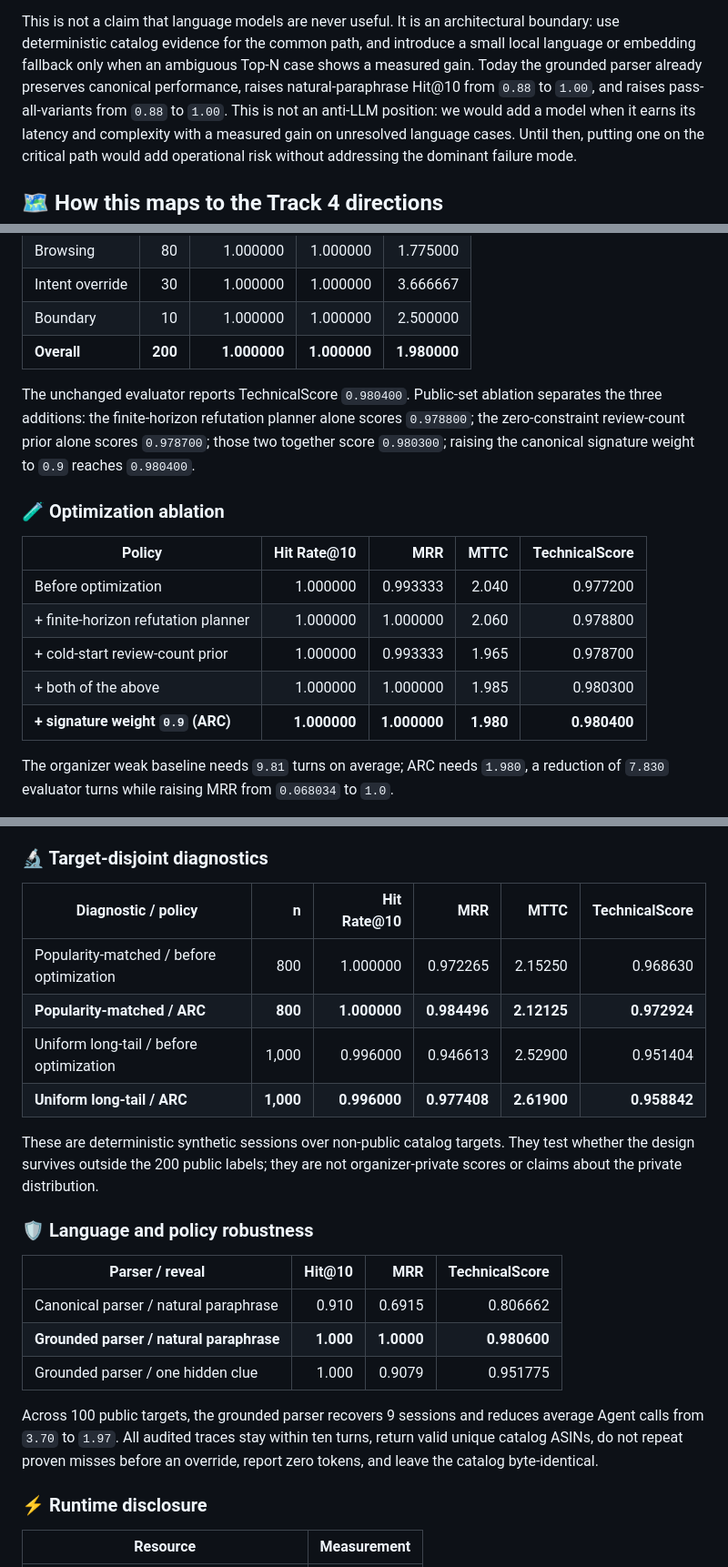
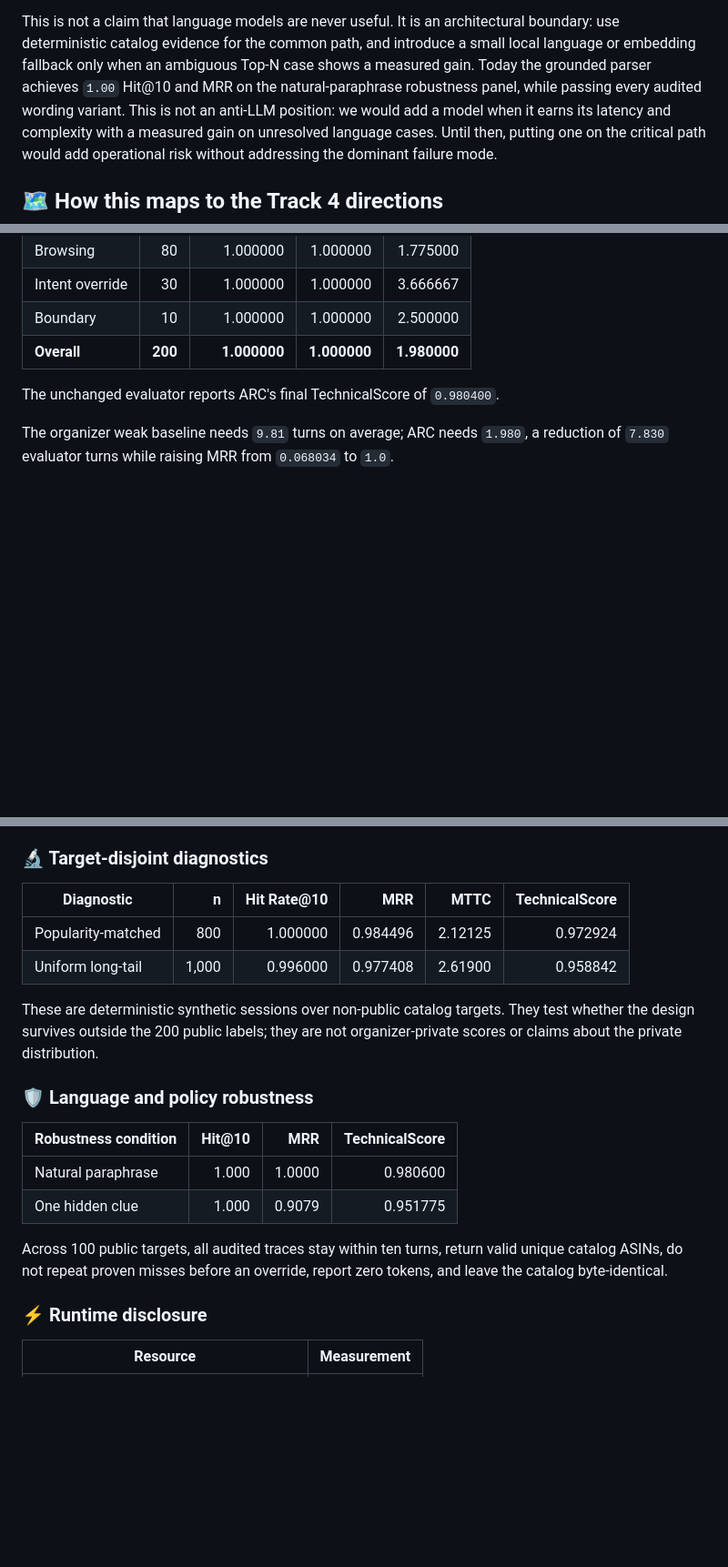
Before and after one commit to kelvin715/techjam-2026-shopping-copilot, a Markdown page: README.md, 3 parts joined by grey strips. Shown at 91% size. Drawn GitHub-style; blank space fills up the shorter version.

Commit message:
README: present final ARC results only

```diff
--- a/README.md
+++ b/README.md
@@ -179,9 +179,9 @@ update it, and when it is sufficient—not in generating more fluent prose.
 This is not a claim that language models are never useful. It is an architectural
 boundary: use deterministic catalog evidence for the common path, and introduce
 a small local language or embedding fallback only when an ambiguous Top-N case
-shows a measured gain. Today the grounded parser already preserves canonical
-performance, raises natural-paraphrase Hit@10 from `0.88` to `1.00`, and raises
-pass-all-variants from `0.88` to `1.00`. This is not an anti-LLM position: we
+shows a measured gain. Today the grounded parser achieves `1.00` Hit@10 and MRR
+on the natural-paraphrase robustness panel, while passing every audited wording
+variant. This is not an anti-LLM position: we
 would add a model when it earns its latency and complexity with a measured gain
 on unresolved language cases. Until then, putting one on the critical path
 would add operational risk without addressing the dominant failure mode.
@@ -222,21 +222,7 @@ diagnostics.
 | Boundary          |            10 |           1.000000 |           1.000000 |           2.500000 |
 | **Overall** | **200** | **1.000000** | **1.000000** | **1.980000** |
 
-The unchanged evaluator reports TechnicalScore `0.980400`. Public-set
-ablation separates the three additions: the finite-horizon refutation planner
-alone scores `0.978800`; the zero-constraint review-count prior alone scores
-`0.978700`; those two together score `0.980300`; raising the canonical
-signature weight to `0.9` reaches `0.980400`.
-
-### 🧪 Optimization ablation
-
-| Policy | Hit Rate@10 | MRR | MTTC | TechnicalScore |
-| ------ | ----------: | --: | ---: | -------------: |
-| Before optimization | 1.000000 | 0.993333 | 2.040 | 0.977200 |
-| + finite-horizon refutation planner | 1.000000 | 1.000000 | 2.060 | 0.978800 |
-| + cold-start review-count prior | 1.000000 | 0.993333 | 1.965 | 0.978700 |
-| + both of the above | 1.000000 | 1.000000 | 1.985 | 0.980300 |
-| **+ signature weight `0.9` (ARC)** | **1.000000** | **1.000000** | **1.980** | **0.980400** |
+The unchanged evaluator reports ARC's final TechnicalScore of `0.980400`.
 
 The organizer weak baseline needs `9.81` turns on average; ARC needs `1.980`, a
 reduction of `7.830` evaluator turns while raising MRR from `0.068034` to `1.0`.
@@ -253,12 +239,10 @@ open with no constraint at all.
 
 ### 🔬 Target-disjoint diagnostics
 
-| Diagnostic / policy                 |     n | Hit Rate@10 |      MRR |    MTTC | TechnicalScore |
-| ----------------------------------- | ----: | ----------: | -------: | ------: | -------------: |
-| Popularity-matched / before optimization |   800 |    1.000000 | 0.972265 | 2.15250 |       0.968630 |
-| **Popularity-matched / ARC**        | **800** | **1.000000** | **0.984496** | **2.12125** | **0.972924** |
-| Uniform long-tail / before optimization | 1,000 |    0.996000 | 0.946613 | 2.52900 |       0.951404 |
-| **Uniform long-tail / ARC**         | **1,000** | **0.996000** | **0.977408** | **2.61900** | **0.958842** |
+| Diagnostic         |     n | Hit Rate@10 |      MRR |    MTTC | TechnicalScore |
+| ------------------ | ----: | ----------: | -------: | ------: | -------------: |
+| Popularity-matched |   800 |    1.000000 | 0.984496 | 2.12125 |       0.972924 |
+| Uniform long-tail  | 1,000 |    0.996000 | 0.977408 | 2.61900 |       0.958842 |
 
 These are deterministic synthetic sessions over non-public catalog targets.
 They test whether the design survives outside the 200 public labels; they are
@@ -266,16 +250,14 @@ not organizer-private scores or claims about the private distribution.
 
 ### 🛡️ Language and policy robustness
 
-| Parser / reveal                                |          Hit@10 |              MRR |     TechnicalScore |
-| ---------------------------------------------- | --------------: | ---------------: | -----------------: |
-| Canonical parser / natural paraphrase          |           0.910 |           0.6915 |           0.806662 |
-| **Grounded parser / natural paraphrase** | **1.000** | **1.0000** | **0.980600** |
-| Grounded parser / one hidden clue              |           1.000 |           0.9079 |           0.951775 |
+| Robustness condition | Hit@10 |    MRR | TechnicalScore |
+| -------------------- | -----: | -----: | -------------: |
+| Natural paraphrase   |  1.000 | 1.0000 |       0.980600 |
+| One hidden clue      |  1.000 | 0.9079 |       0.951775 |
 
-Across 100 public targets, the grounded parser recovers 9 sessions and reduces
-average Agent calls from `3.70` to `1.97`. All audited traces stay within ten
-turns, return valid unique catalog ASINs, do not repeat proven misses before an
-override, report zero tokens, and leave the catalog byte-identical.
+Across 100 public targets, all audited traces stay within ten turns, return
+valid unique catalog ASINs, do not repeat proven misses before an override,
+report zero tokens, and leave the catalog byte-identical.
 
 ### ⚡ Runtime disclosure
 
```
Also changed, not shown: other parts of README.md (+2 -2 lines).
